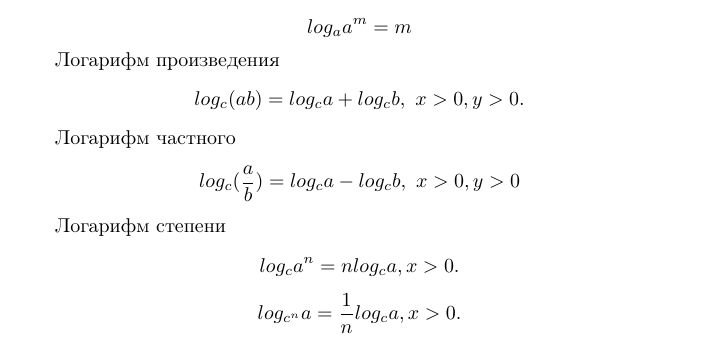
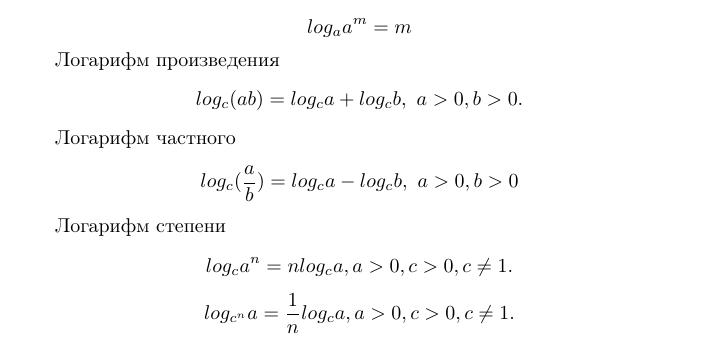
Before and after one commit to kalitvin/mathhandbook, a LaTeX document (mathhandbook.tex): part of page 11 of 13, cut so that both start at the same text. Compiled offline with pdfLaTeX.

Commit message:
Исправлены опечатки в логарифмах

```diff
--- a/mathhandbook.tex
+++ b/mathhandbook.tex
@@ -391,14 +391,14 @@ $$log_a1=0$$
 $$log_aa^m=m$$
 
 Логарифм произведения
-$$log_c(ab)=log_ca+log_cb, \ x>0, y>0.$$
+$$log_c(ab)=log_ca+log_cb, \ a>0, b>0.$$
 
 Логарифм частного
-$$log_c(\frac{a}{b})=log_ca-log_cb, \ x>0, y>0$$
+$$log_c(\frac{a}{b})=log_ca-log_cb, \ a>0, b>0$$
 
 Логарифм степени
-$$log_ca^n=nlog_ca, x>0.$$
-$$log_{c^n}a=\frac{1}{n}log_ca, x>0.$$
+$$log_ca^n=nlog_ca, a>0, c>0, c\not=1.$$
+$$log_{c^n}a=\frac{1}{n}log_ca, a>0, c>0, c\not=1.$$
 
 Логарифм корня
 $$log_c \root{n}\of{a}=\frac{1}{n}log_ca$$
```
Also changed, not shown: mathhandbook.pdf, 2 other files.
